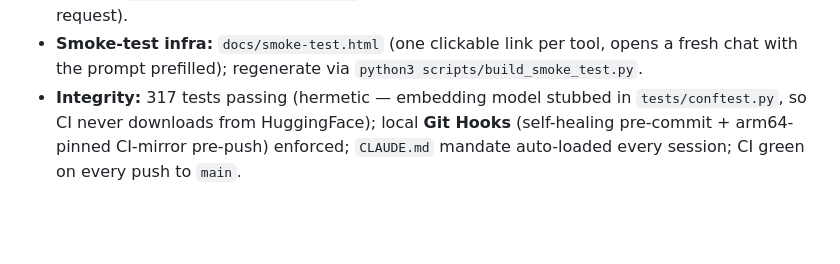
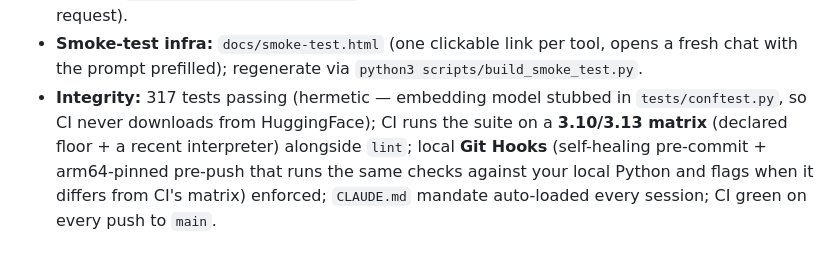
Before and after one commit to Ic3burG/LocalLLM, a Markdown page: PROGRESS.md, the part around one of its changes. GitHub-like rendering; blank space fills up the shorter version.

```diff
--- a/PROGRESS.md
+++ b/PROGRESS.md
@@ -1677,7 +1726,9 @@ HuggingFace rate-limits. Three commits: `702099b`, `e3320ff`, `c2bfe1d`.
   opens a fresh chat with the prompt prefilled); regenerate via
   `python3 scripts/build_smoke_test.py`.
 - **Integrity:** 317 tests passing (hermetic — embedding model stubbed in
-  `tests/conftest.py`, so CI never downloads from HuggingFace); local **Git
-  Hooks** (self-healing pre-commit + arm64-pinned CI-mirror pre-push) enforced;
-  `CLAUDE.md` mandate auto-loaded every session; CI green on every push to
-  `main`.
+  `tests/conftest.py`, so CI never downloads from HuggingFace); CI runs the suite
+  on a **3.10/3.13 matrix** (declared floor + a recent interpreter) alongside
+  `lint`; local **Git Hooks** (self-healing pre-commit + arm64-pinned pre-push
+  that runs the same checks against your local Python and flags when it differs
+  from CI's matrix) enforced; `CLAUDE.md` mandate auto-loaded every session; CI
+  green on every push to `main`.
```
Also changed, not shown: other parts of PROGRESS.md (+49 -0 lines).
